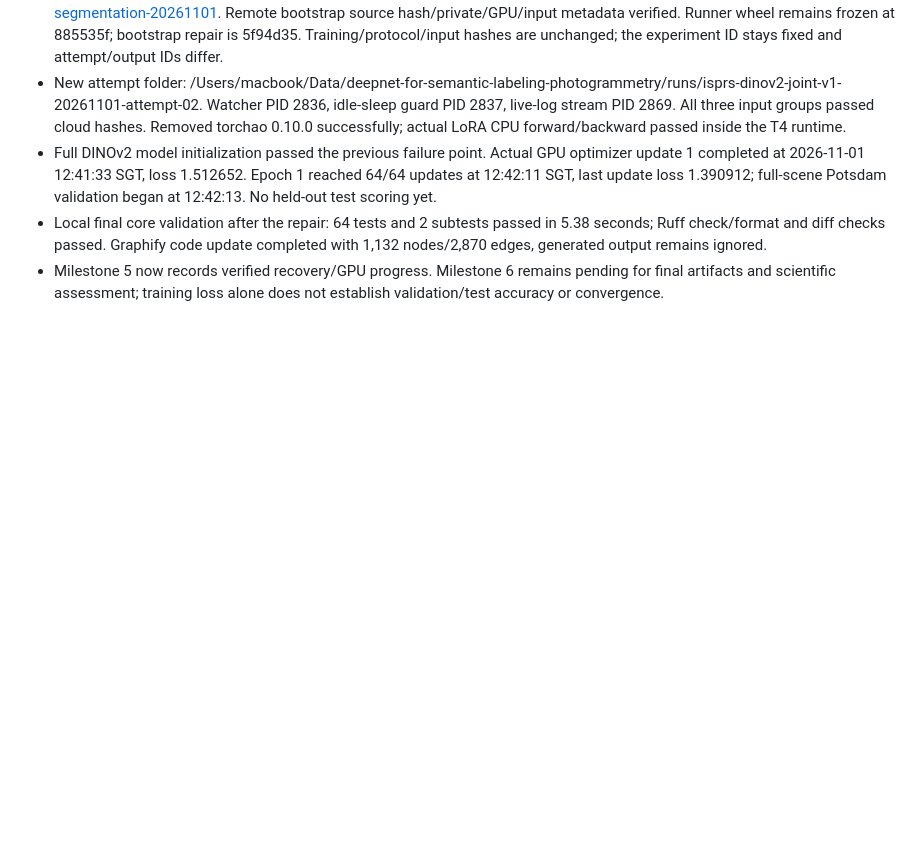
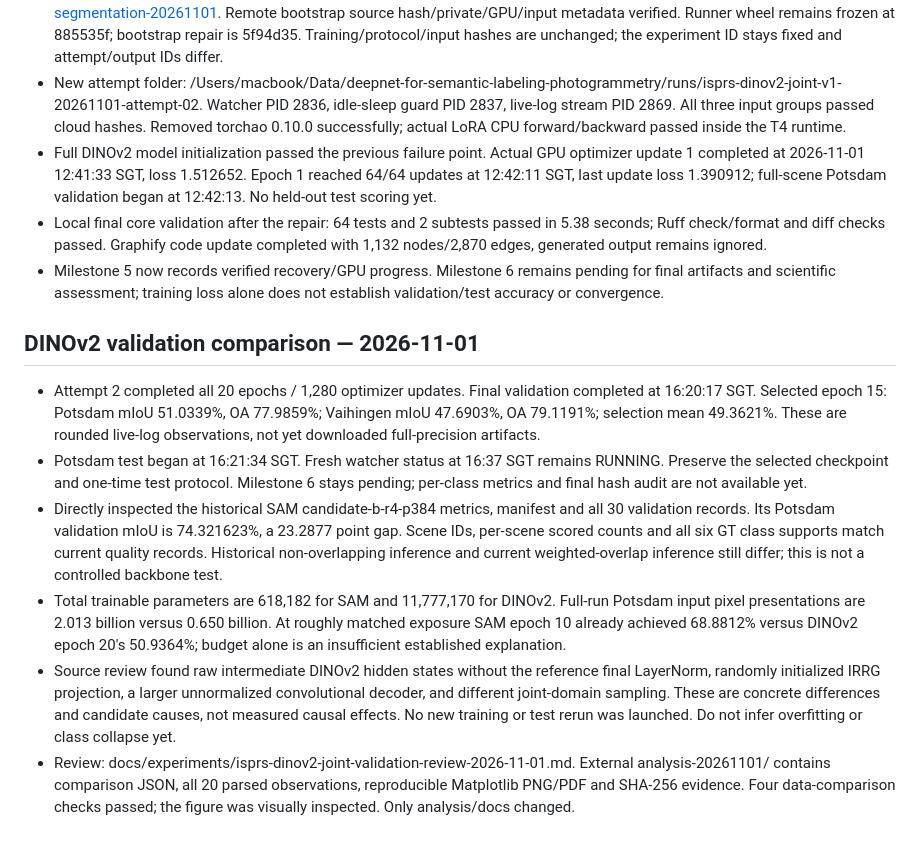
Before and after one commit to damminhtien/deepnet-for-semantic-labeling-photogrammetry, a Markdown page: .agent/STATE.md, the part around the change. Drawn GitHub-style; blank space fills up the shorter version.

Commit message:
docs: analyze DINOv2 validation gap against SAM

```diff
--- a/.agent/STATE.md
+++ b/.agent/STATE.md
@@ -307,3 +307,31 @@ Document verified segmentation evaluations and research, then push the resulting
 - Milestone 5 now records verified recovery/GPU progress. Milestone 6 remains
   pending for final artifacts and scientific assessment; training loss alone
   does not establish validation/test accuracy or convergence.
+
+## DINOv2 validation comparison — 2026-11-01
+
+- Attempt 2 completed all 20 epochs / 1,280 optimizer updates. Final validation
+  completed at 16:20:17 SGT. Selected epoch 15: Potsdam mIoU 51.0339%, OA 77.9859%;
+  Vaihingen mIoU 47.6903%, OA 79.1191%; selection mean 49.3621%. These are rounded
+  live-log observations, not yet downloaded full-precision artifacts.
+- Potsdam test began at 16:21:34 SGT. Fresh watcher status at 16:37 SGT remains
+  RUNNING. Preserve the selected checkpoint and one-time test protocol. Milestone
+  6 stays pending; per-class metrics and final hash audit are not available yet.
+- Directly inspected the historical SAM candidate-b-r4-p384 metrics, manifest and
+  all 30 validation records. Its Potsdam validation mIoU is 74.321623%, a 23.2877
+  point gap. Scene IDs, per-scene scored counts and all six GT class supports match
+  current quality records. Historical non-overlapping inference and current
+  weighted-overlap inference still differ; this is not a controlled backbone test.
+- Total trainable parameters are 618,182 for SAM and 11,777,170 for DINOv2. Full-run
+  Potsdam input pixel presentations are 2.013 billion versus 0.650 billion. At
+  roughly matched exposure SAM epoch 10 already achieved 68.8812% versus DINOv2
+  epoch 20's 50.9364%; budget alone is an insufficient established explanation.
+- Source review found raw intermediate DINOv2 hidden states without the reference
+  final LayerNorm, randomly initialized IRRG projection, a larger unnormalized
+  convolutional decoder, and different joint-domain sampling. These are concrete
+  differences and candidate causes, not measured causal effects. No new training
+  or test rerun was launched. Do not infer overfitting or class collapse yet.
+- Review: docs/experiments/isprs-dinov2-joint-validation-review-2026-11-01.md.
+  External analysis-20261101/ contains comparison JSON, all 20 parsed observations,
+  reproducible Matplotlib PNG/PDF and SHA-256 evidence. Four data-comparison checks
+  passed; the figure was visually inspected. Only analysis/docs changed.
```
Also changed, not shown: docs/experiments/isprs-dinov2-joint-validation-review-2026-11-01.md (added, +171 -0 lines).
